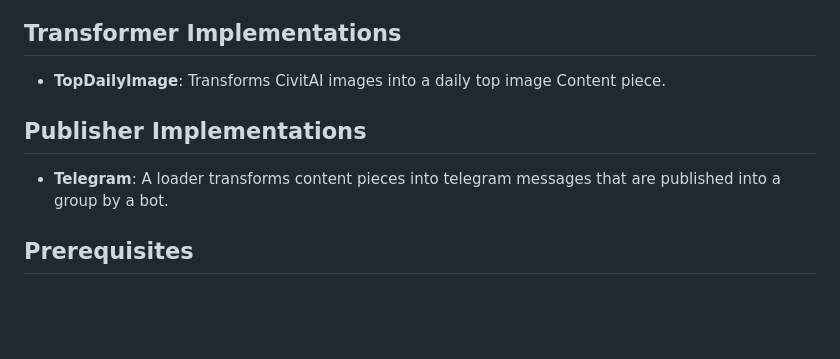
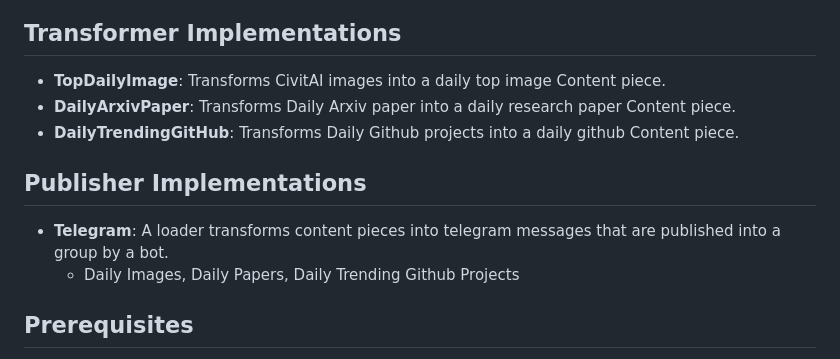
Before and after one commit to bizrockman/AI-Enhanced-DataHive, a Markdown page: README.md, the part around the change. Rendered like a GitHub page; blank space fills up the shorter version.

Commit message:
Updated README to reflect changes

```diff
--- a/README.md
+++ b/README.md
@@ -29,10 +29,13 @@ Designed initially for AI news, the framework's flexibility through additional c
 ## Transformer Implementations
 
 - **TopDailyImage**: Transforms CivitAI images into a daily top image Content piece.
+- **DailyArxivPaper**: Transforms Daily Arxiv paper into a daily research paper Content piece.
+- **DailyTrendingGitHub**: Transforms Daily Github projects into a daily github Content piece.
 
 ## Publisher Implementations
 
 - **Telegram**: A loader transforms content pieces into telegram messages that are published into a group by a bot.
+  - Daily Images, Daily Papers, Daily Trending Github Projects
 
 ## Prerequisites
 Python 3.10 or higher\
```
